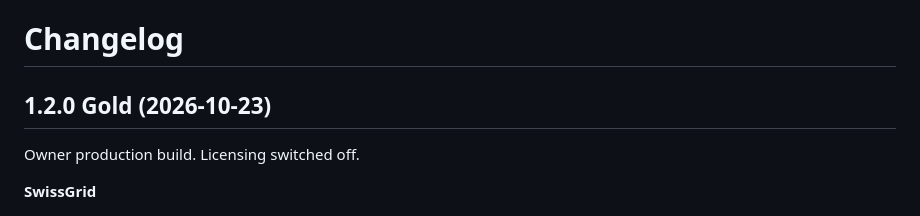
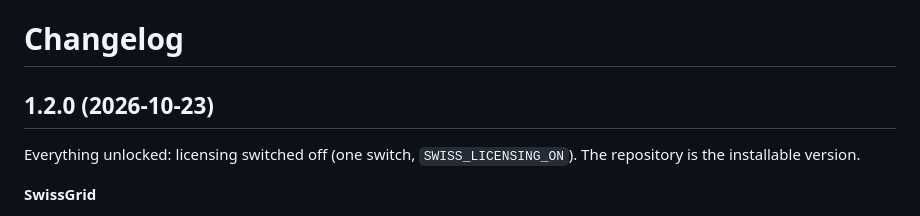
Before and after one commit to leansalesman/swiss-photoshop-tools, a Markdown page: CHANGELOG.md, the part around the change. Drawn GitHub-style.

```diff
--- a/CHANGELOG.md
+++ b/CHANGELOG.md
@@ -1,8 +1,8 @@
 # Changelog
 
-## 1.2.0 Gold (2026-10-23)
+## 1.2.0 (2026-10-23)
 
-Owner production build. Licensing switched off.
+Everything unlocked: licensing switched off (one switch, `SWISS_LICENSING_ON`). The repository is the installable version.
 
 **SwissGrid**
 - New: **Suggested grid** in the Grid tab. Recognizes the canvas (A0 to A6, B4, B5, Letter, Legal, Tabloid, square, screen sizes), suggests a Swiss grid with margins, gutters and fields in whole baseline lines, and steps Looser / Denser from 1 to 12 columns. Field shapes: square, golden tall, golden wide, Fibonacci. Thumbnail preview, specs, Apply suggestion and Edit in fields.
```
Also changed, not shown: README.md (+5 -5 lines), docs/images/swissgrid-tabs.png, docs/images/swisstype-tabs.png, 3 other files.
